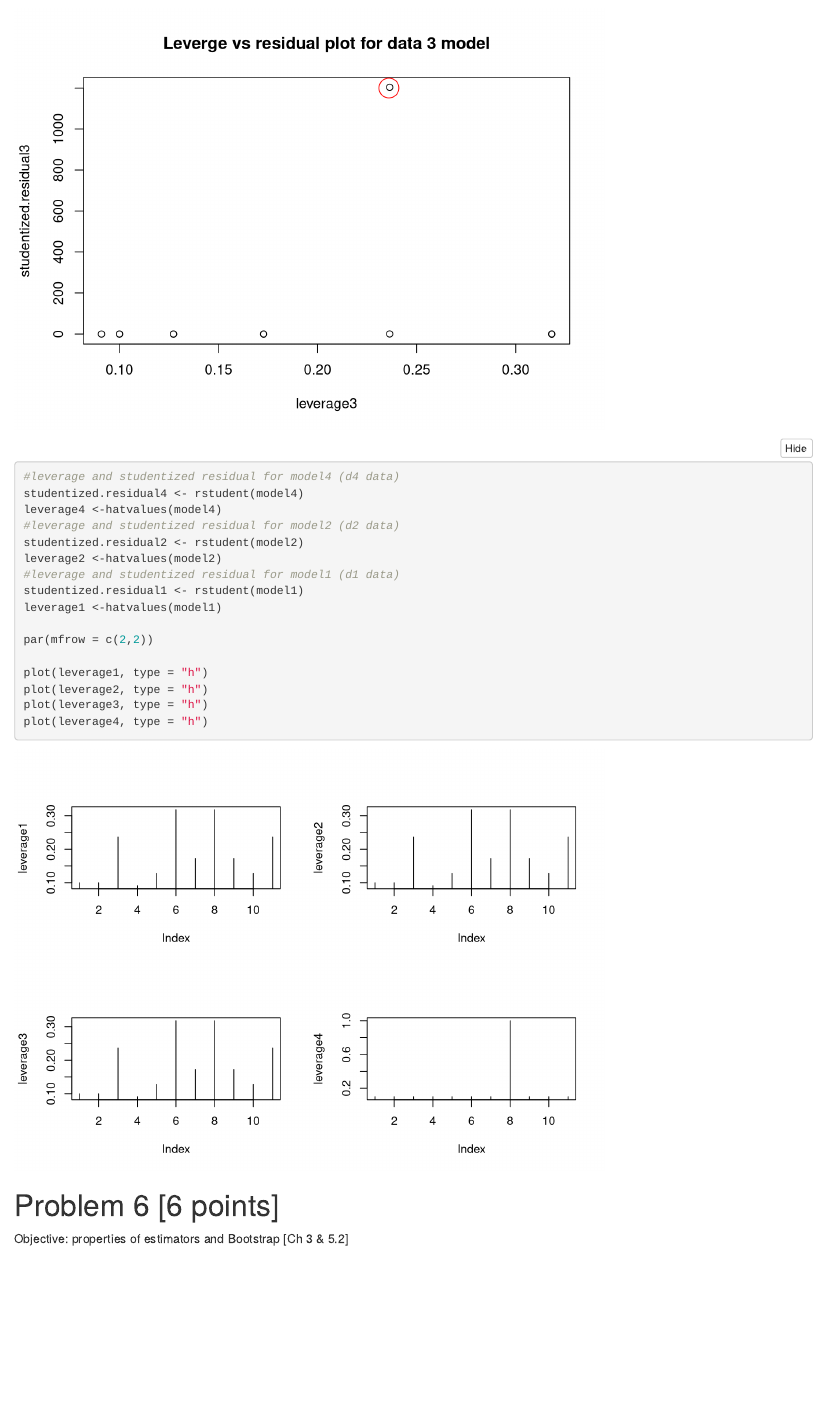
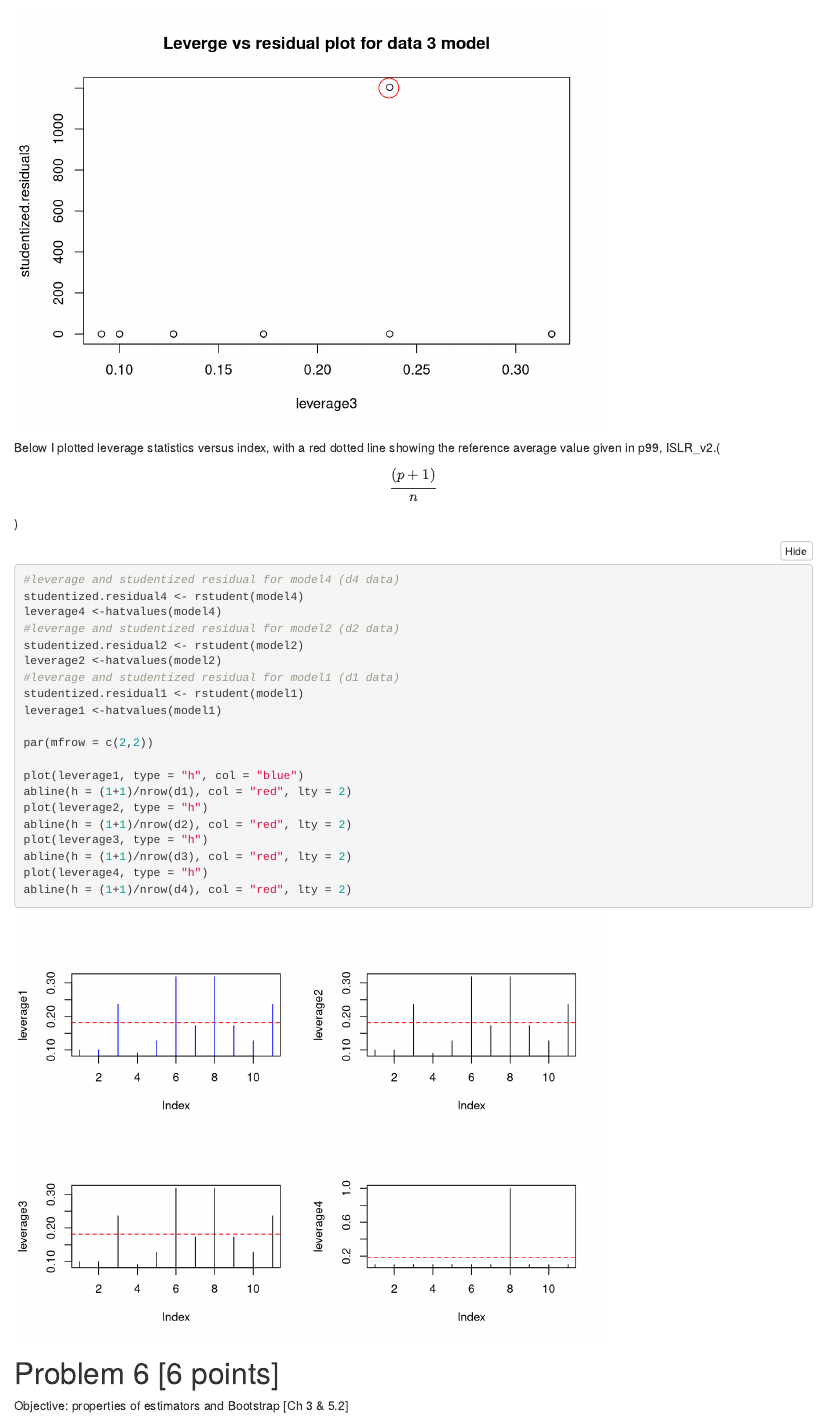
Before and after one commit to rg450318262/2023course_2nd_half, an R Markdown document (E1.Rmd): the page in a window 1100 px wide, from 7530 px down. Rendered offline with R 4.5, knitr and Pandoc, with nearby package versions; folded parts are opened; some code elsewhere in the file could not run offline.

Commit message:
d4 leverage

````diff
--- a/E1.Rmd
+++ b/E1.Rmd
@@ -1016,7 +1016,7 @@ plot(studentized.residual3 ~leverage3, main = "Leverge vs residual plot for data
 draw.circle(x=0.236, y=1200, radius=0.005, border = "red")
 ```
 
-
+Below I plotted leverage statistics versus index, with a red dotted line showing the reference average value given in p99, ISLR_v2.($$\frac{(p+1)}{n}$$)
 
 ```{r}
 #leverage and studentized residual for model4 (d4 data)
@@ -1031,10 +1031,14 @@ leverage1 <-hatvalues(model1)
 
 par(mfrow = c(2,2))
 
-plot(leverage1, type = "h")
+plot(leverage1, type = "h", col = "blue")
+abline(h = (1+1)/nrow(d1), col = "red", lty = 2)
 plot(leverage2, type = "h")
+abline(h = (1+1)/nrow(d2), col = "red", lty = 2)
 plot(leverage3, type = "h")
+abline(h = (1+1)/nrow(d3), col = "red", lty = 2)
 plot(leverage4, type = "h")
+abline(h = (1+1)/nrow(d4), col = "red", lty = 2)
 ```
 
 
````
Also changed, not shown: index.html.
